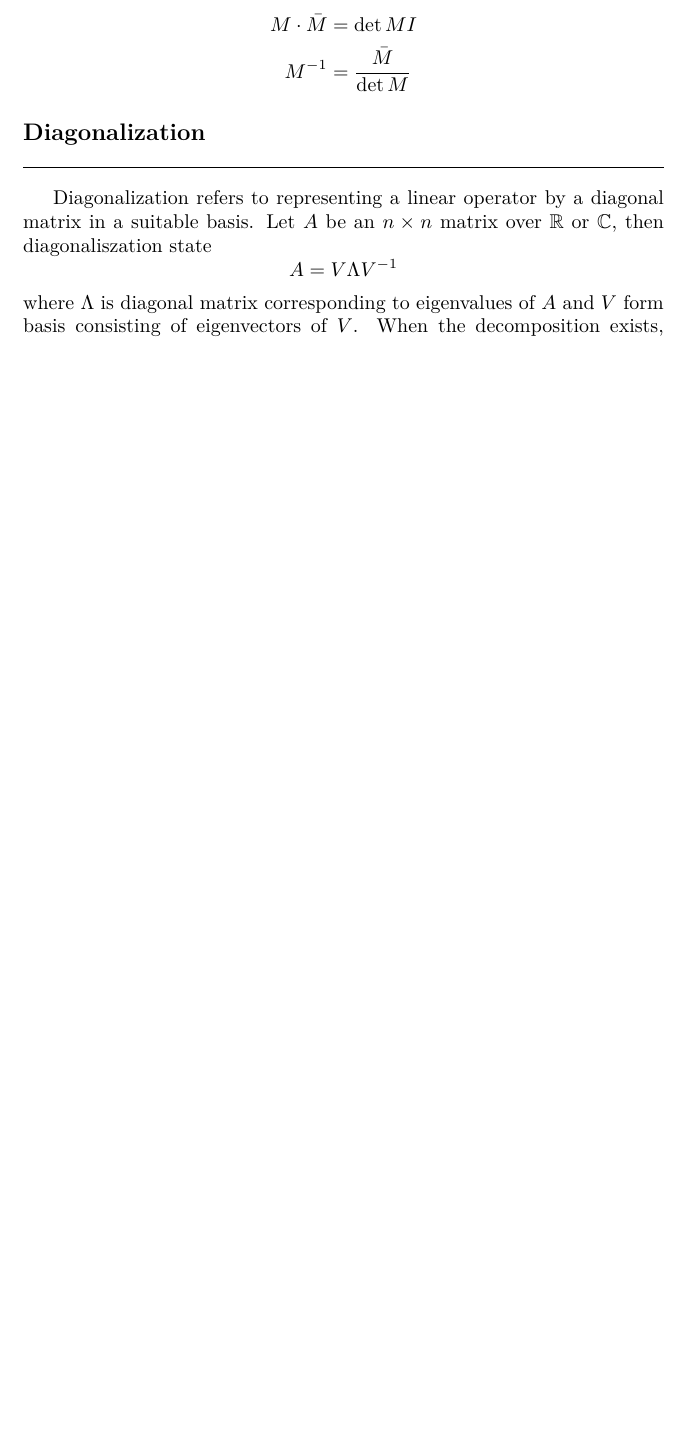
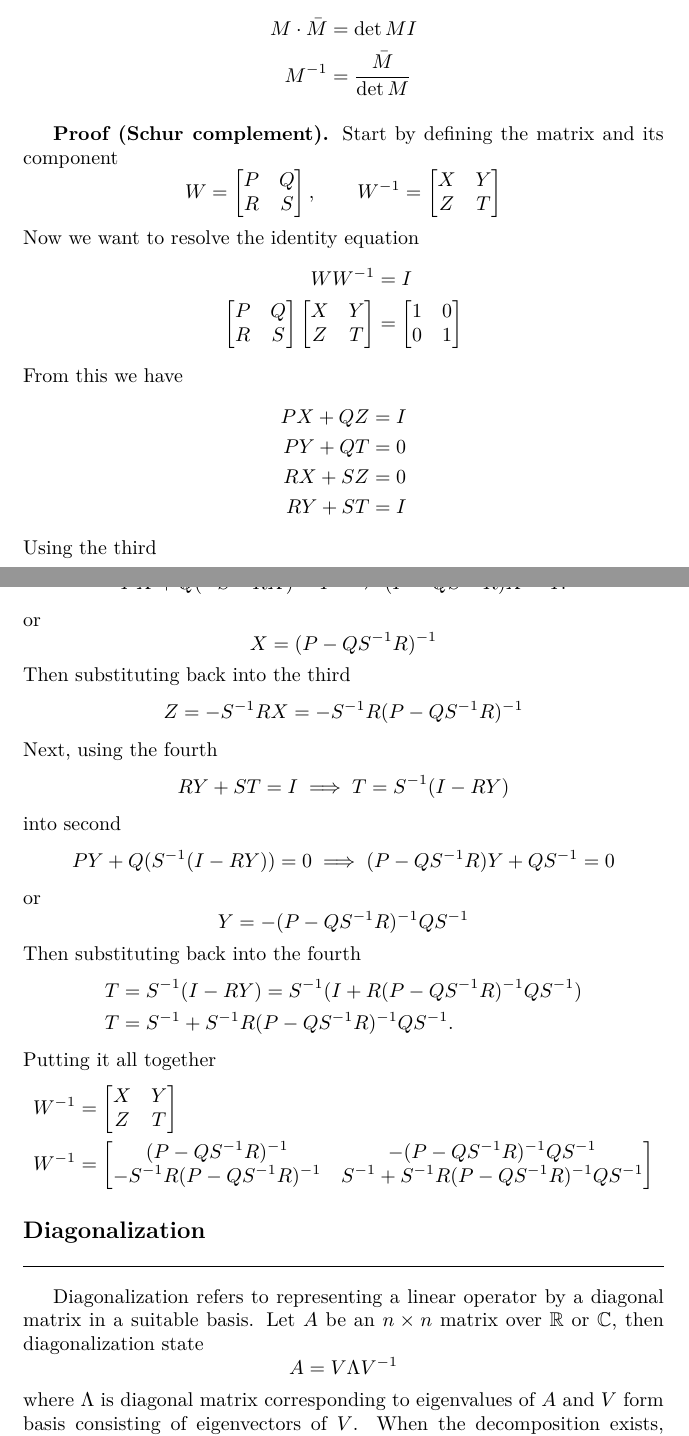
Before and after one commit to JohanesFaustus/PhysicalMathematics, a LaTeX thesis (Main.tex, which reads Chapter/AnalyticApproach/LinearAlgbra/LinAlg.tex): part of page 62 of 278 before the commit and two parts of pages 62 and 63 of 280 after it, the two joined at a grey line, cut so that both start at the same text, the shorter picture padded with empty space. Compiled offline with pdfLaTeX.

Commit message:
addedd inverse of block matrix

```diff
--- a/Chapter/AnalyticApproach/LinearAlgbra/LinAlg.tex
+++ b/Chapter/AnalyticApproach/LinearAlgbra/LinAlg.tex
@@ -525,3 +535,29 @@ Therefore, we write
 	M^{-1}           & =\frac{\bar{M }}{\det M }
 \end{align*}
 
+\subsubsection{Proof (Schur complement).}
+Start by defining the matrix and its component
+\begin{equation*}
+	W = \begin{bmatrix} P & Q \\ R & S \end{bmatrix},\qquad
+	W^{-1} = \begin{bmatrix} X & Y \\ Z & T \end{bmatrix}
+\end{equation*}
+Now we want to resolve the identity  equation
+\begin{align*}
+	WW^{-1} & =  I \\
+	\begin{bmatrix} P & Q \\ R & S \end{bmatrix}
+	\begin{bmatrix} X & Y \\ Z & T \end{bmatrix}
+	        & =
+	\begin{bmatrix}
+		1 & 0 \\
+		0 & 1
+	\end{bmatrix}
+\end{align*}
+From this we have
+\begin{align*}
+	PX + QZ & =  I \\
+	PY + QT & = 0  \\
+	RX + SZ & = 0  \\
+	RY + ST & =  I
+\end{align*}
+Using the third
+\begin{equation*}
@@ -528,7 +568,43 @@ Therefore, we write
+	PX + Q(-S^{-1}RX) = I
+	\implies
+	(P - QS^{-1}R)X = I.
+\end{equation*}
+or
+\begin{equation*}
+	X = (P - QS^{-1}R)^{-1}
+\end{equation*}
+Then substituting back into the third
+\begin{equation*}
+	Z = -S^{-1}RX = -S^{-1}R(P - QS^{-1}R)^{-1}
+\end{equation*}
+Next, using the fourth
+\begin{equation*}
+	RY + ST = I\implies
+	T = S^{-1}(I - RY)
+\end{equation*}
+into second
+\begin{equation*}
+	PY + Q(S^{-1}(I - RY)) = 0\implies
+	(P - QS^{-1}R)Y + QS^{-1} = 0
+\end{equation*}
+or
+\begin{equation*}
+	Y = -(P - Q S^{-1} R)^{-1} Q S^{-1}
+\end{equation*}
+Then  substituting back into the fourth
+\begin{align*}
+	T & =  S^{-1}(I - RY) = S^{-1}(I + R(P - QS^{-1}R)^{-1}QS^{-1}) \\
+	T & =  S^{-1} + S^{-1}R(P - QS^{-1}R)^{-1}QS^{-1}.
+\end{align*}
+Putting it all together
+\begin{align*}
+	W^{-1} & =  \begin{bmatrix} X & Y \\ Z & T \end{bmatrix}                                                                                                                \\
+	W^{-1} & =  \begin{bmatrix} (P - QS^{-1}R)^{-1} & -(P - QS^{-1}R)^{-1}QS^{-1} \\ -S^{-1}R(P - QS^{-1}R)^{-1} & S^{-1} + S^{-1}R(P - QS^{-1}R)^{-1}QS^{-1} \end{bmatrix}
+\end{align*}
 
 \subsection{Diagonalization}
 Diagonalization refers to representing a linear operator by a diagonal matrix in a suitable basis.
-Let $ A$ be an $n \times  n$ matrix over $\mathbb{R}$ or $\mathbb{C}$, then diagonaliszation state
+Let $ A$ be an $n \times  n$ matrix over $\mathbb{R}$ or $\mathbb{C}$, then diagonalization state
 \begin{equation*}
 	A= V \Lambda V^{-1}
 \end{equation*}
```
Also changed, not shown: Chapter/AnalyticApproach/OrdinaryDifferentialEQ/ODEAppen.tex (+2 -2 lines), Chapter/AnalyticApproach/LinearAlgbra/LinAlg.tex (14 more changed lines).
